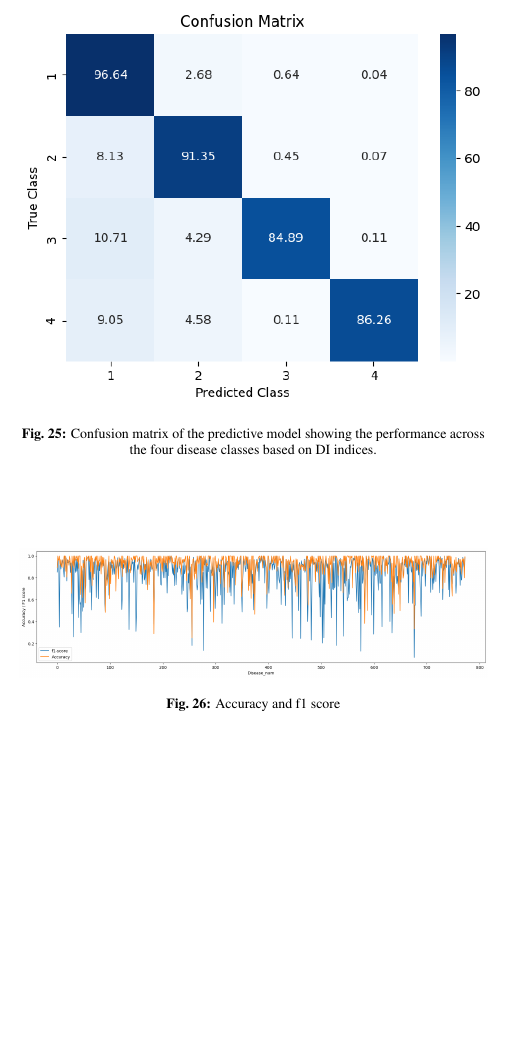
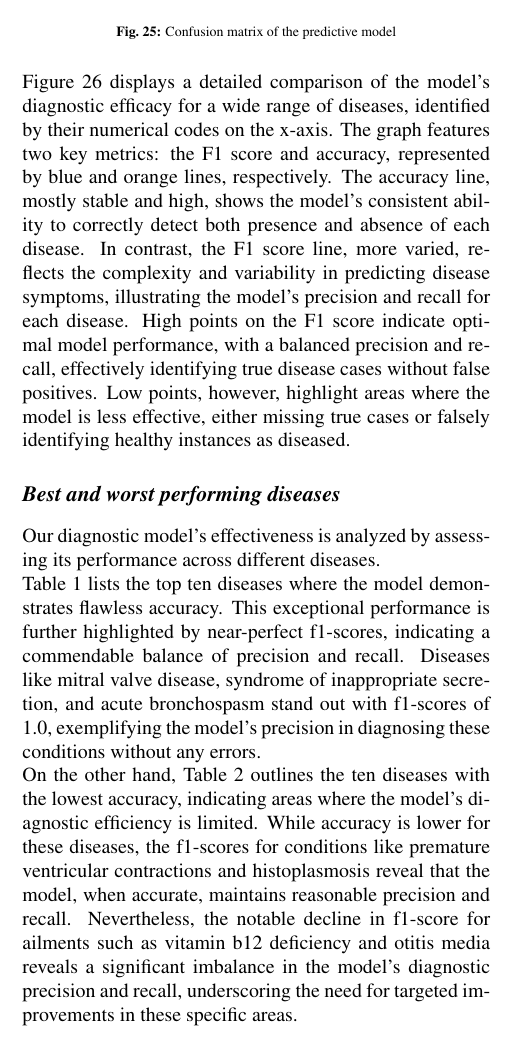
Before and after one commit to DavideLigari/disease-prediction, a LaTeX document (report/report.tex, which reads report/sections/results_ML.tex): part of one column of page 14 of 19, cut so that both start at the same text, the shorter picture padded with empty space. Compiled offline with pdfLaTeX.

Commit message:
WIP writing best model analysis

```diff
--- a/report/sections/results_ML.tex
+++ b/report/sections/results_ML.tex
@@ -163,11 +163,17 @@ as encapsulated by the DI indices.
 \begin{figure}[H]
 	\centering
 	\includegraphics[width=\columnwidth]{conf_matrix_best_model.png}
-	\caption{Confusion matrix of the predictive model showing the performance across the four disease classes based on DI indices.}\label{fig:conf_matrix}
+	\caption{Confusion matrix of the predictive model}\label{fig:conf_matrix}
 \end{figure}
 \noindent
-
-\begin{figure}[H]
+Figure \ref{fig:performance_graph} displays a detailed comparison of the model's diagnostic efficacy for a wide range of diseases,
+identified by their numerical codes on the x-axis.
+The graph features two key metrics: the F1 score and accuracy, represented by blue and orange lines, respectively.
+The accuracy line, mostly stable and high, shows the model's consistent ability to correctly detect both presence and absence of each disease.
+In contrast, the F1 score line, more varied, reflects the complexity and variability in predicting disease symptoms,
+illustrating the model's precision and recall for each disease. High points on the F1 score indicate optimal model performance,
+with a balanced precision and recall, effectively identifying true disease cases without false positives.
+Low points, however, highlight areas where the model is less effective, either missing true cases
+or falsely identifying healthy instances as diseased.
+\begin{figure*}[htbp]
 	\centering
-	\includegraphics[width=\columnwidth]{accuraci_diseases_best_model.png}
-	\caption{Accuracy and f1 score}\label{fig:acc_diseases}
@@ -178,3 +182,17 @@ as encapsulated by the DI indices.
+	\label{fig:performance_graph}
+\end{figure*}
+\subsubsection*{Best and worst performing diseases}
+Our diagnostic model's effectiveness is analyzed by assessing its performance across different diseases.\\
+Table \ref{best} lists the top ten diseases where the model demonstrates flawless accuracy.
+This exceptional performance is further highlighted by near-perfect f1-scores, indicating a commendable balance of precision and recall.
+Diseases like mitral valve disease, syndrome of inappropriate secretion, and acute bronchospasm stand out with f1-scores of 1.0,
+exemplifying the model's precision in diagnosing these conditions without any errors.\\
+On the other hand, Table \ref{worst} outlines the ten diseases with the lowest accuracy,
+indicating areas where the model's diagnostic efficiency is limited. While accuracy is lower for these diseases,
+the f1-scores for conditions like premature ventricular contractions and histoplasmosis reveal that the model,
+when accurate, maintains reasonable precision and recall.
+Nevertheless, the notable decline in f1-score for ailments such as vitamin b12 deficiency and otitis media reveals a significant imbalance
+in the model's diagnostic precision and recall, underscoring the need for targeted improvements in these specific areas.
 \rowcolors{2}{green!8}{green!18}
 \begin{table}[H]
 	\centering
```
Also changed, not shown: report/report.pdf, report/sections/results_ML.tex (12 more changed lines).
